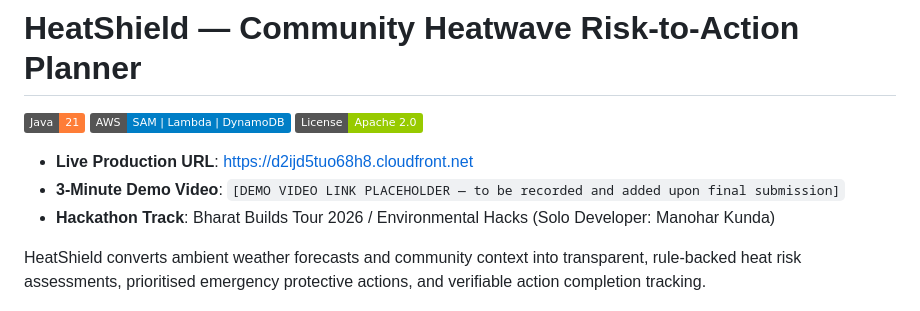
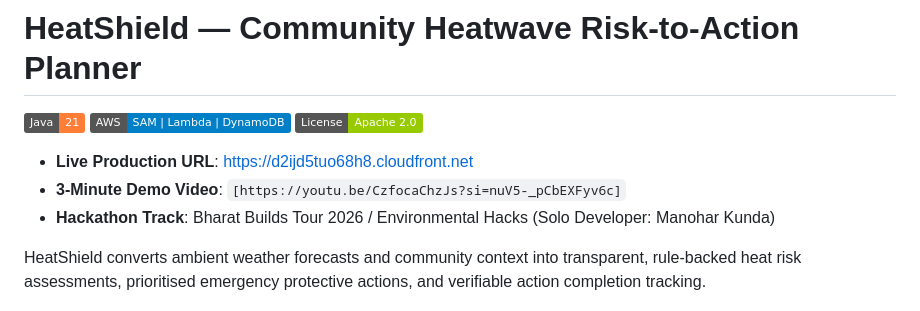
Before and after one commit to manohar-kunda/HeatShield, a Markdown page: README.md, the part around the change. Drawn GitHub-style; badges without logos.

Commit message:
Update demo video link in README
Added Youtube Demo Video Link In the README.md file

```diff
--- a/README.md
+++ b/README.md
@@ -5,7 +5,7 @@
 [![License](https://img.shields.io/badge/License-Apache%202.0-green.svg)](LICENSE)
 
 - **Live Production URL**: [https://d2ijd5tuo68h8.cloudfront.net](https://d2ijd5tuo68h8.cloudfront.net)
-- **3-Minute Demo Video**: `[DEMO VIDEO LINK PLACEHOLDER — to be recorded and added upon final submission]`
+- **3-Minute Demo Video**: `[https://youtu.be/CzfocaChzJs?si=nuV5-_pCbEXFyv6c]`
 - **Hackathon Track**: Bharat Builds Tour 2026 / Environmental Hacks (Solo Developer: Manohar Kunda)
 
 HeatShield converts ambient weather forecasts and community context into transparent, rule-backed heat risk assessments, prioritised emergency protective actions, and verifiable action completion tracking.
```
